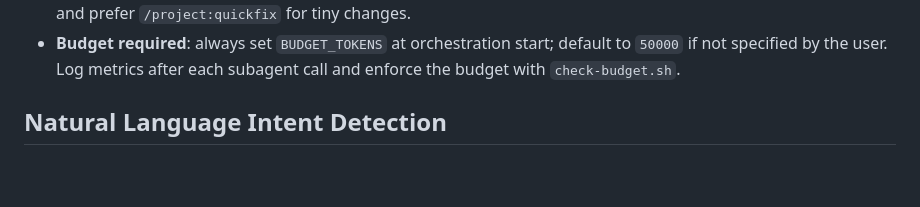
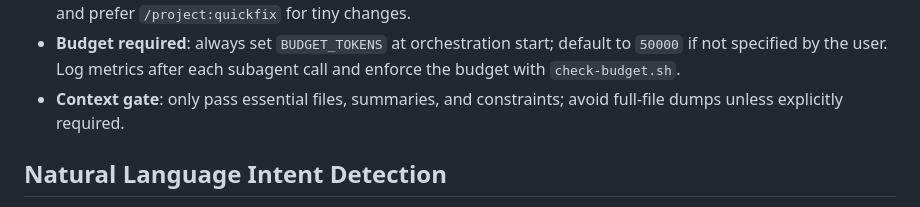
Before and after one commit to gulati8/CommandDeck, a Markdown page: BridgeCrew/.claude/ORCHESTRATOR.md, the part around the change. Rendered like a GitHub page; blank space fills up the shorter version.

Commit message:
Add context minimization gate

```diff
--- a/BridgeCrew/.claude/ORCHESTRATOR.md
+++ b/BridgeCrew/.claude/ORCHESTRATOR.md
@@ -41,6 +41,7 @@ When facing complex decisions:
 - **Budget guardrails**: if the user specifies a token budget, run `.claude/skills/state-management/utilities/check-budget.sh "$STATE_FILE" "$BUDGET_TOKENS"` after each step and pause if exceeded.
 - **Cost-sensitive mode**: when the user asks for cheap/fast work, minimize subagent calls, avoid parallelization, and prefer `/project:quickfix` for tiny changes.
  - **Budget required**: always set `BUDGET_TOKENS` at orchestration start; default to `50000` if not specified by the user. Log metrics after each subagent call and enforce the budget with `check-budget.sh`.
+- **Context gate**: only pass essential files, summaries, and constraints; avoid full-file dumps unless explicitly required.
 
 ## Natural Language Intent Detection
 
```
Also changed, not shown: 2 other files.
